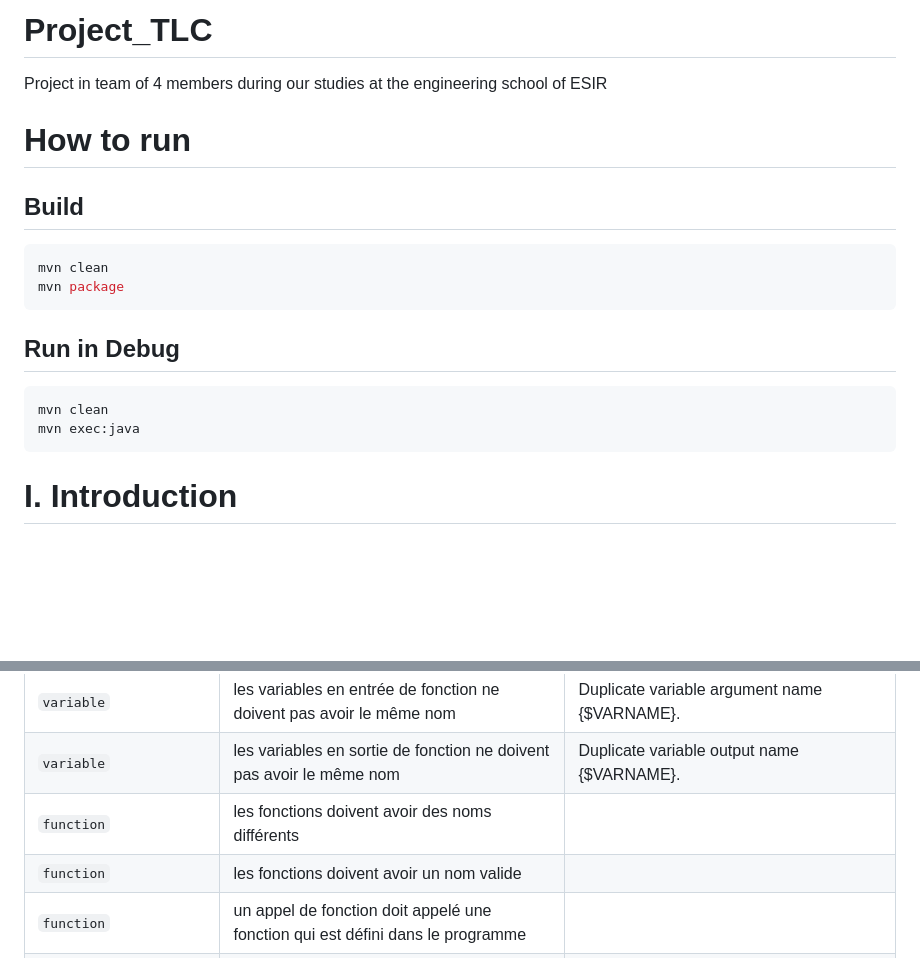
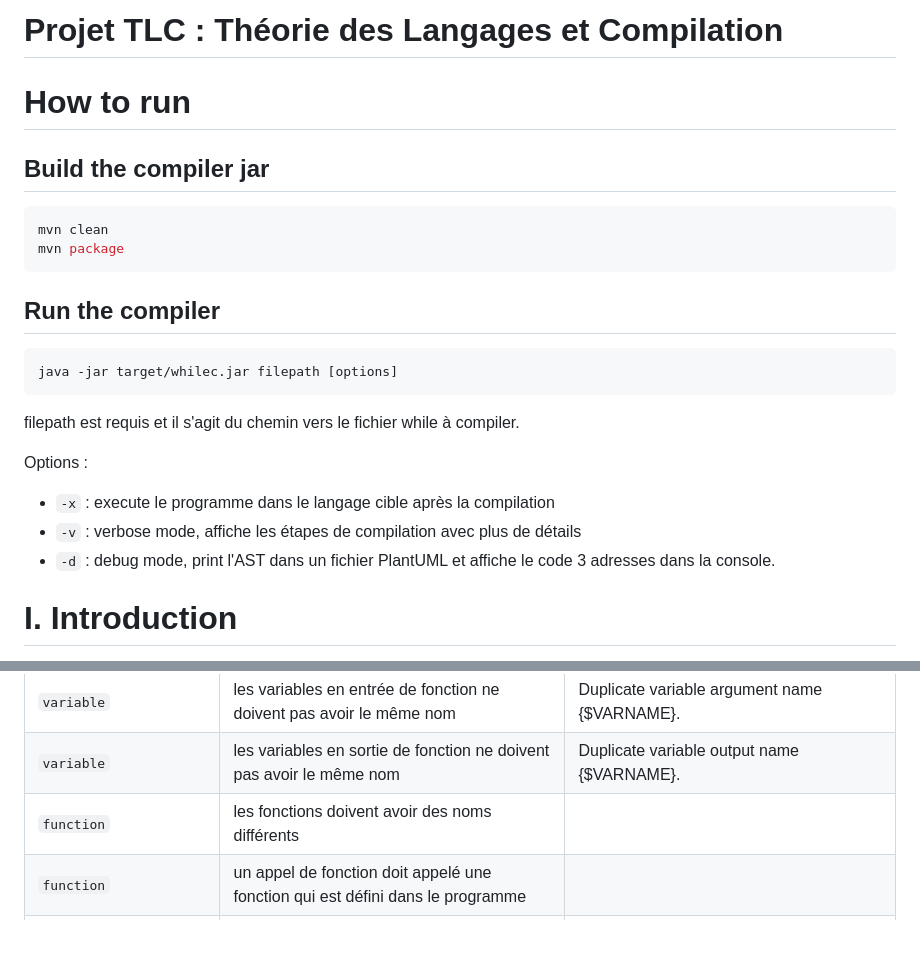
Before and after one commit to CodyAdam/Whilec, a Markdown page: README.md, 2 parts joined by grey strips. Rendered like a GitHub page; blank space fills up the shorter version.

Commit message:
Update running instructions.

````diff
--- a/README.md
+++ b/README.md
@@ -1,22 +1,27 @@
-# Project_TLC
-Project in team of 4 members during our studies at the engineering school of ESIR
+# Projet TLC : Théorie des Langages et Compilation
 
 # How to run
 
-## Build
+## Build the compiler jar
 
 ```bash
 mvn clean
 mvn package
 ```
 
-## Run in Debug
+## Run the compiler
 
 ```bash
-mvn clean
-mvn exec:java
+java -jar target/whilec.jar filepath [options]
 ```
 
+filepath est requis et il s'agit du chemin vers le fichier while à compiler.
+
+Options :
+
+* `-x` : execute le programme dans le langage cible après la compilation
+* `-v` : verbose mode, affiche les étapes de compilation avec plus de détails
+* `-d` : debug mode, print l'AST dans un fichier PlantUML et affiche le code 3 adresses dans la console.
 
 # I. Introduction
 
@@ -99,7 +104,6 @@ Voici la liste des erreurs de validation que nous avons implémentée :
 | `variable`              | les variables en entrée de fonction ne doivent pas avoir le même nom                                      | Duplicate variable argument name {$VARNAME}.                                                        |
 | `variable`              | les variables en sortie de fonction ne doivent pas avoir le même nom                                      | Duplicate variable output name {$VARNAME}.                                                          |
 | `function`              | les fonctions doivent avoir des noms différents                                                           |                                                                                                     |
-| `function`              | les fonctions doivent avoir un nom valide                                                                 |                                                                                                     |
 | `function`              | un appel de fonction doit appelé une fonction qui est défini dans le programme                            |                                                                                                     |
 | `function`              | un appel de fonction doit avoir le bon nombre d'arguments                                                 |                                                                                                     |
 | `program`               | un programme doit contenir une fonction nommée "main"                                                     |                                                                                                     |
````
